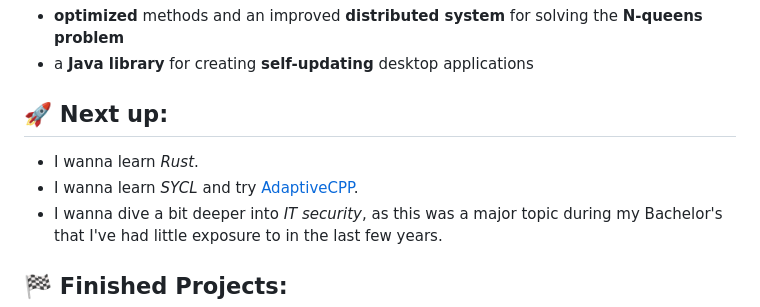
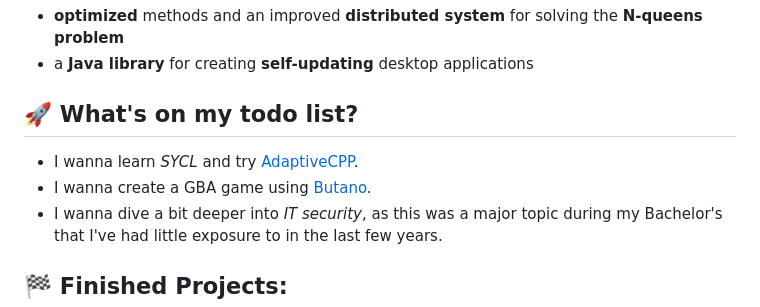
Before and after one commit to olepoeschl/olepoeschl, a Markdown page: README.md, the part around the change. Drawn GitHub-style.

Commit message:
Revise todo list and update section title
Updated the todo list section and changed the title for clarity.

```diff
--- a/README.md
+++ b/README.md
@@ -20,9 +20,9 @@ Generally, I try to be open to everything!
 - **optimized** methods and an improved **distributed system** for solving the **N-queens problem**
 - a **Java library** for creating **self-updating** desktop applications
 
-## 🚀 Next up:
-- I wanna learn *Rust*.
+## 🚀 What's on my todo list?
 - I wanna learn *SYCL* and try [AdaptiveCPP](https://github.com/AdaptiveCpp/AdaptiveCpp).
+- I wanna create a GBA game using [Butano](https://github.com/gvaliente/butano).
 - I wanna dive a bit deeper into *IT security*, as this was a major topic during my Bachelor's that I've had little exposure to in the last few years.
 
 ## 🏁 Finished Projects:
```
